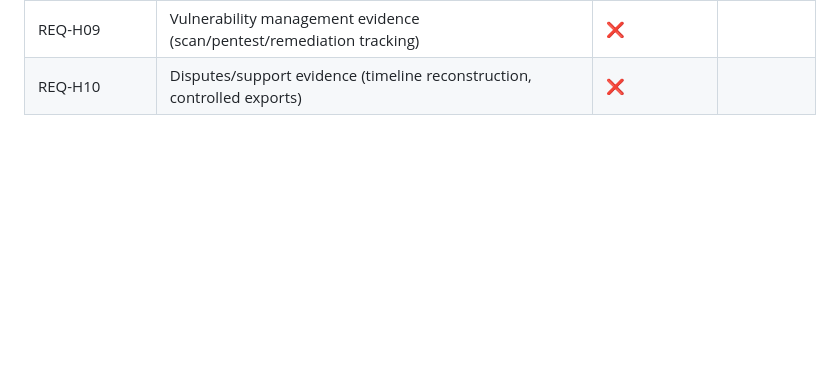
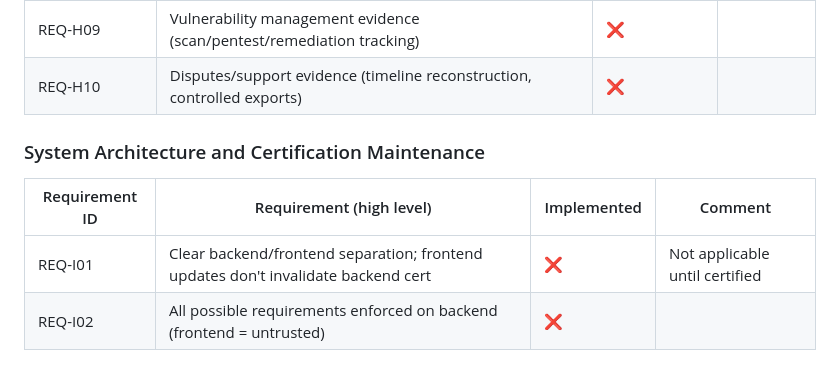
Before and after one commit to tubededentifrice/qerds, a Markdown page: README.md, the part around the change. GitHub-like rendering; blank space fills up the shorter version.

```diff
--- a/README.md
+++ b/README.md
@@ -63,3 +63,10 @@ Legend: ✅ implemented, ❌ not implemented.
 | REQ-H08 | Backup/restore + DR exercise evidence suitable for audits | ❌ |  |
 | REQ-H09 | Vulnerability management evidence (scan/pentest/remediation tracking) | ❌ |  |
 | REQ-H10 | Disputes/support evidence (timeline reconstruction, controlled exports) | ❌ |  |
+
+### System Architecture and Certification Maintenance
+
+| Requirement ID | Requirement (high level) | Implemented | Comment |
+|---|---|---|---|
+| REQ-I01 | Clear backend/frontend separation; frontend updates don't invalidate backend cert | ❌ | Not applicable until certified |
+| REQ-I02 | All possible requirements enforced on backend (frontend = untrusted) | ❌ |  |
```
Also changed, not shown: specs/requirements.md (+5 -0 lines).
